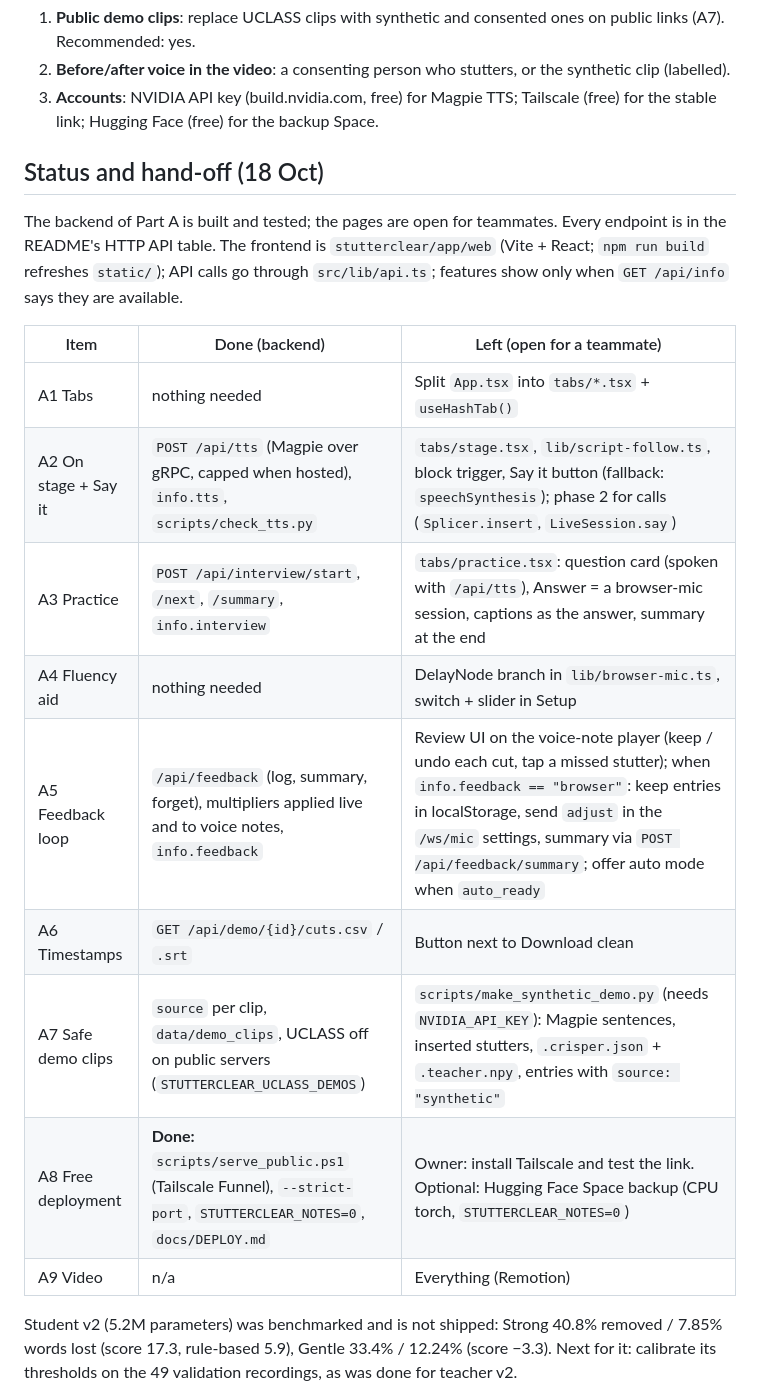
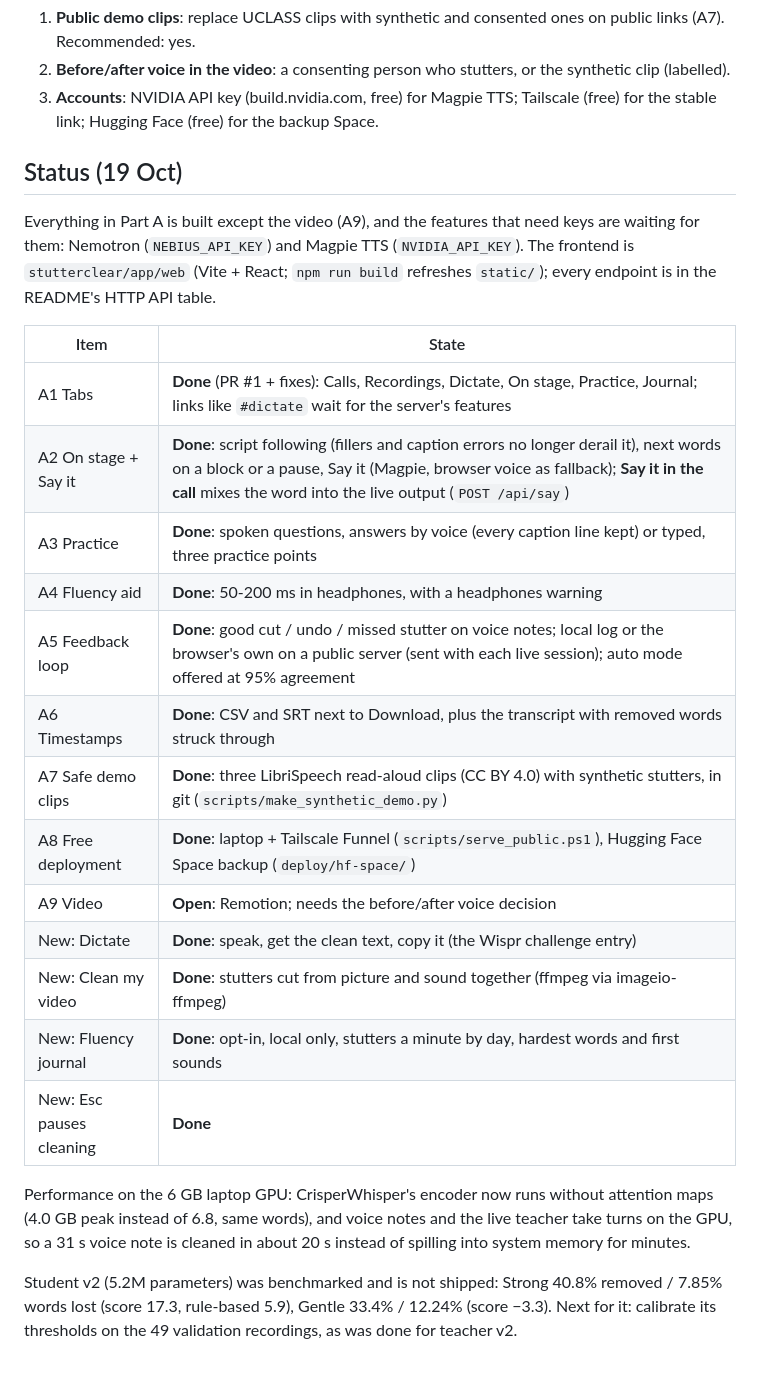
Before and after one commit to Pradyuman-aviator/stutterClear, a Markdown page: docs/DESIGN.md, the part around the change. GitHub-like rendering; blank space fills up the shorter version.

Commit message:
docs(design): status on 19 Oct: Part A built except the video; keys pending

```diff
--- a/docs/DESIGN.md
+++ b/docs/DESIGN.md
@@ -21,24 +21,32 @@ document supersedes it where they differ.
 2. **Before/after voice in the video**: a consenting person who stutters, or the synthetic clip (labelled).
 3. **Accounts**: NVIDIA API key (build.nvidia.com, free) for Magpie TTS; Tailscale (free) for the stable link; Hugging Face (free) for the backup Space.
 
-## Status and hand-off (18 Oct)
+## Status (19 Oct)
 
-The backend of Part A is built and tested; the pages are open for teammates. Every endpoint is in
-the README's HTTP API table. The frontend is `stutterclear/app/web` (Vite + React; `npm run build`
-refreshes `static/`); API calls go through `src/lib/api.ts`; features show only when `GET /api/info`
-says they are available.
+Everything in Part A is built except the video (A9), and the features that need keys are waiting for
+them: Nemotron (`NEBIUS_API_KEY`) and Magpie TTS (`NVIDIA_API_KEY`). The frontend is
+`stutterclear/app/web` (Vite + React; `npm run build` refreshes `static/`); every endpoint is in the
+README's HTTP API table.
 
-| Item | Done (backend) | Left (open for a teammate) |
-|---|---|---|
-| A1 Tabs | nothing needed | Split `App.tsx` into `tabs/*.tsx` + `useHashTab()` |
-| A2 On stage + Say it | `POST /api/tts` (Magpie over gRPC, capped when hosted), `info.tts`, `scripts/check_tts.py` | `tabs/stage.tsx`, `lib/script-follow.ts`, block trigger, Say it button (fallback: `speechSynthesis`); phase 2 for calls (`Splicer.insert`, `LiveSession.say`) |
-| A3 Practice | `POST /api/interview/start`, `/next`, `/summary`, `info.interview` | `tabs/practice.tsx`: question card (spoken with `/api/tts`), Answer = a browser-mic session, captions as the answer, summary at the end |
-| A4 Fluency aid | nothing needed | DelayNode branch in `lib/browser-mic.ts`, switch + slider in Setup |
-| A5 Feedback loop | `/api/feedback` (log, summary, forget), multipliers applied live and to voice notes, `info.feedback` | Review UI on the voice-note player (keep / undo each cut, tap a missed stutter); when `info.feedback == "browser"`: keep entries in localStorage, send `adjust` in the `/ws/mic` settings, summary via `POST /api/feedback/summary`; offer auto mode when `auto_ready` |
-| A6 Timestamps | `GET /api/demo/{id}/cuts.csv` / `.srt` | Button next to Download clean |
-| A7 Safe demo clips | `source` per clip, `data/demo_clips`, UCLASS off on public servers (`STUTTERCLEAR_UCLASS_DEMOS`) | `scripts/make_synthetic_demo.py` (needs `NVIDIA_API_KEY`): Magpie sentences, inserted stutters, `.crisper.json` + `.teacher.npy`, entries with `source: "synthetic"` |
-| A8 Free deployment | **Done:** `scripts/serve_public.ps1` (Tailscale Funnel), `--strict-port`, `STUTTERCLEAR_NOTES=0`, `docs/DEPLOY.md` | Owner: install Tailscale and test the link. Optional: Hugging Face Space backup (CPU torch, `STUTTERCLEAR_NOTES=0`) |
-| A9 Video | n/a | Everything (Remotion) |
+| Item | State |
+|---|---|
+| A1 Tabs | **Done** (PR #1 + fixes): Calls, Recordings, Dictate, On stage, Practice, Journal; links like `#dictate` wait for the server's features |
+| A2 On stage + Say it | **Done**: script following (fillers and caption errors no longer derail it), next words on a block or a pause, Say it (Magpie, browser voice as fallback); **Say it in the call** mixes the word into the live output (`POST /api/say`) |
+| A3 Practice | **Done**: spoken questions, answers by voice (every caption line kept) or typed, three practice points |
+| A4 Fluency aid | **Done**: 50-200 ms in headphones, with a headphones warning |
+| A5 Feedback loop | **Done**: good cut / undo / missed stutter on voice notes; local log or the browser's own on a public server (sent with each live session); auto mode offered at 95% agreement |
+| A6 Timestamps | **Done**: CSV and SRT next to Download, plus the transcript with removed words struck through |
+| A7 Safe demo clips | **Done**: three LibriSpeech read-aloud clips (CC BY 4.0) with synthetic stutters, in git (`scripts/make_synthetic_demo.py`) |
+| A8 Free deployment | **Done**: laptop + Tailscale Funnel (`scripts/serve_public.ps1`), Hugging Face Space backup (`deploy/hf-space/`) |
+| A9 Video | **Open**: Remotion; needs the before/after voice decision |
+| New: Dictate | **Done**: speak, get the clean text, copy it (the Wispr challenge entry) |
+| New: Clean my video | **Done**: stutters cut from picture and sound together (ffmpeg via imageio-ffmpeg) |
+| New: Fluency journal | **Done**: opt-in, local only, stutters a minute by day, hardest words and first sounds |
+| New: Esc pauses cleaning | **Done** |
+
+Performance on the 6 GB laptop GPU: CrisperWhisper's encoder now runs without attention maps (4.0 GB
+peak instead of 6.8, same words), and voice notes and the live teacher take turns on the GPU, so a
+31 s voice note is cleaned in about 20 s instead of spilling into system memory for minutes.
 
 Student v2 (5.2M parameters) was benchmarked and is not shipped: Strong 40.8% removed / 7.85% words
 lost (score 17.3, rule-based 5.9), Gentle 33.4% / 12.24% (score −3.3). Next for it: calibrate its
```
